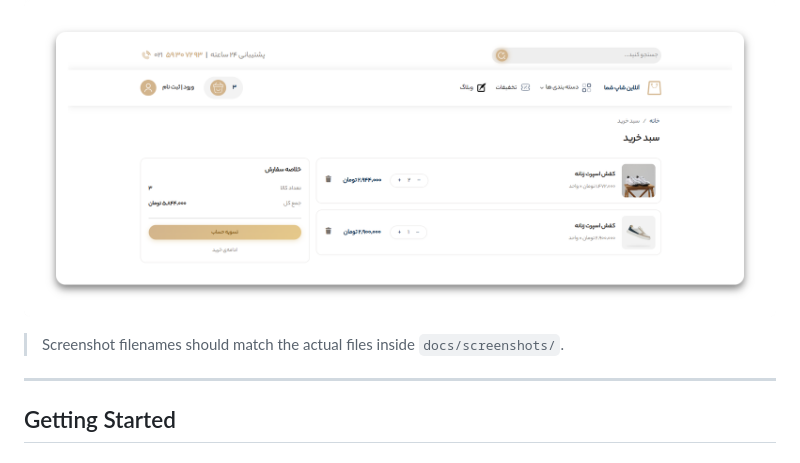
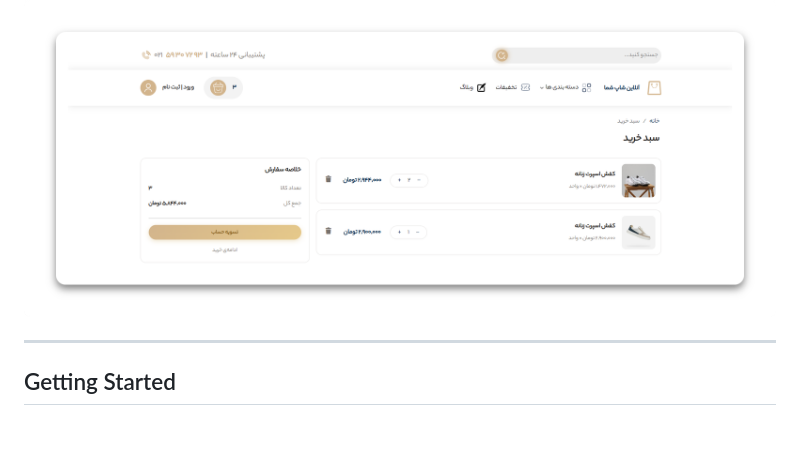
Before and after one commit to yektaakhavan/Bita-Shoes-onlineShop, a Markdown page: README.md, the part around the change. Drawn GitHub-style; blank space fills up the shorter version.

```diff
--- a/README.md
+++ b/README.md
@@ -176,7 +176,6 @@ Key design characteristics include:
 
 ![Bita Theme Shopping Cart](./assets/images/preview/Shopping-Cart.png)
 
-> Screenshot filenames should match the actual files inside `docs/screenshots/`.
 
 ---
 
```
